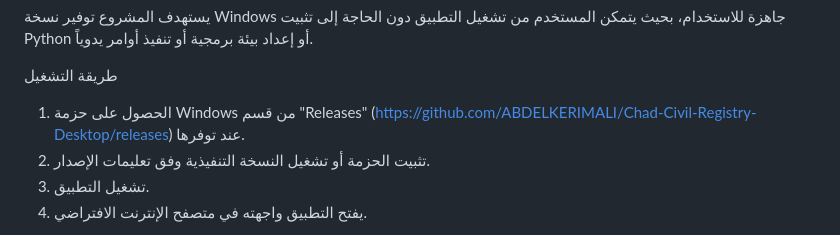
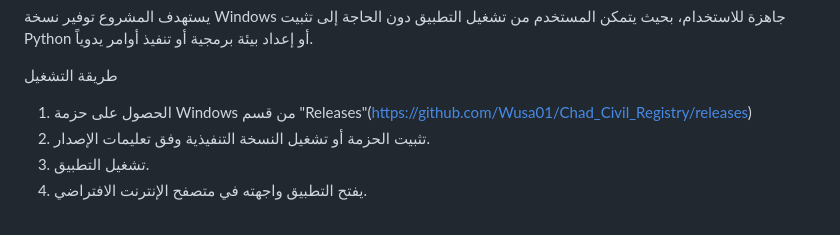
Before and after one commit to Wusa01/Chad_Civil_Registry, a Markdown page: README.md, the part around the change. Drawn GitHub-style.

Commit message:
update REAME file

```diff
--- a/README.md
+++ b/README.md
@@ -39,7 +39,7 @@ Chad Civil Registry هو مشروع نظام رقمي لإدارة السجل ا
 
 طريقة التشغيل
 
-1. الحصول على حزمة Windows من قسم "Releases" (https://github.com/ABDELKERIMALI/Chad-Civil-Registry-Desktop/releases) عند توفرها.
+1. الحصول على حزمة Windows من قسم "Releases"(https://github.com/Wusa01/Chad_Civil_Registry/releases)
 2. تثبيت الحزمة أو تشغيل النسخة التنفيذية وفق تعليمات الإصدار.
 3. تشغيل التطبيق.
 4. يفتح التطبيق واجهته في متصفح الإنترنت الافتراضي.
```
